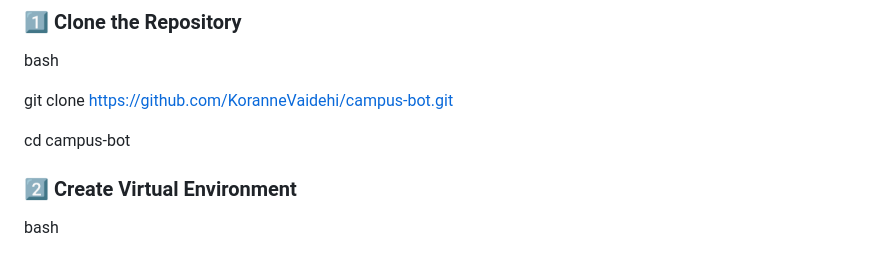
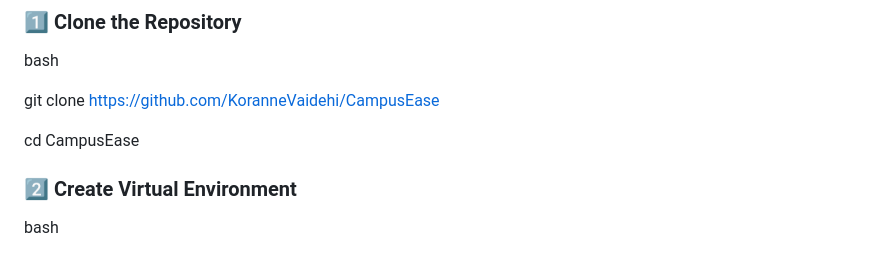
Before and after one commit to KoranneVaidehi/CampusEase, a Markdown page: README.md, the part around the change. Rendered like a GitHub page.

```diff
--- a/README.md
+++ b/README.md
@@ -102,9 +102,9 @@ Campus Bot revolutionizes the student experience by providing instant access to
 
 bash
 
-git clone https://github.com/KoranneVaidehi/campus-bot.git
+git clone https://github.com/KoranneVaidehi/CampusEase
 
-cd campus-bot
+cd CampusEase
 
 
 
```
